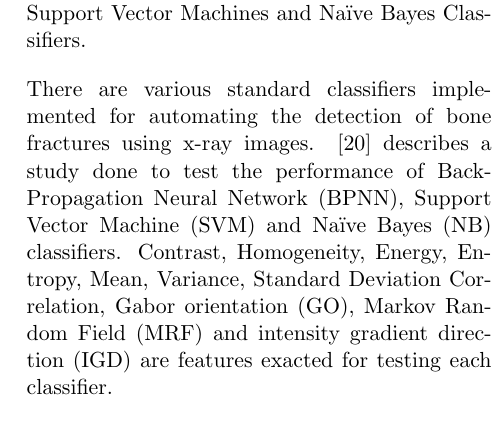
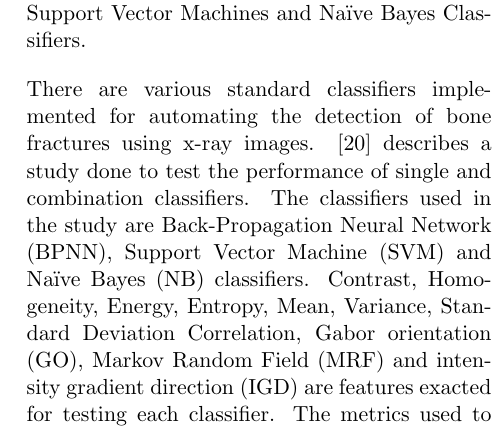
Before and after one commit to aliceyang16/Proposal-Report-, a LaTeX document (proposal_report.tex): part of one column of page 6 of 12, cut so that both start at the same text. Compiled offline with pdfLaTeX.

Commit message:
Literature Review

```diff
--- a/proposal_report.tex
+++ b/proposal_report.tex
@@ -214,4 +214,4 @@
 	The general approach to classifying the presence of bone fracture involves mapping the data to one of several predefined classes. However, there are challenges presented
 	in the classification technique which are due to information overload and size and dimension of the data \cite{Mahendran2011}. According to \cite{Mahendran2011}, a classification technique is defined as a systematic approach of processing data input by constructing classification models. Examples of classification techniques includes Decision Tree Classifiers, Rule-Based Classifiers, Neural Networks, Support Vector Machines and Na\"{i}ve Bayes Classifiers.
 
-	There are various standard classifiers implemented for automating the detection of bone fractures using x-ray images. \cite{Mahendran2012} describes a study done to test the performance of Back-Propagation Neural Network (BPNN), Support Vector Machine (SVM) and Na\"{i}ve Bayes (NB) classifiers. Contrast, Homogeneity, Energy, Entropy, Mean, Variance, Standard Deviation Correlation, Gabor orientation (GO), Markov Random Field (MRF) and intensity gradient direction (IGD) are features exacted for testing each classifier.
+	There are various standard classifiers implemented for automating the detection of bone fractures using x-ray images. \cite{Mahendran2012} describes a study done to test the performance of single and combination classifiers. The classifiers used in the study are Back-Propagation Neural Network (BPNN), Support Vector Machine (SVM) and Na\"{i}ve Bayes (NB) classifiers. Contrast, Homogeneity, Energy, Entropy, Mean, Variance, Standard Deviation Correlation, Gabor orientation (GO), Markov Random Field (MRF) and intensity gradient direction (IGD) are features exacted for testing each classifier. The metrics used to evaluate the performance of each classifier are sensitivity, specificity, positive predictive value, negative predictive value, accuracy and execution time. The authors discovered that fusion classifiers enhances the detection capacity. Furthermore, the results indicated that the combination of SVM and BPNN obtained the best performance.
```
Also changed, not shown: proposal_report.tex (6 more changed lines).
